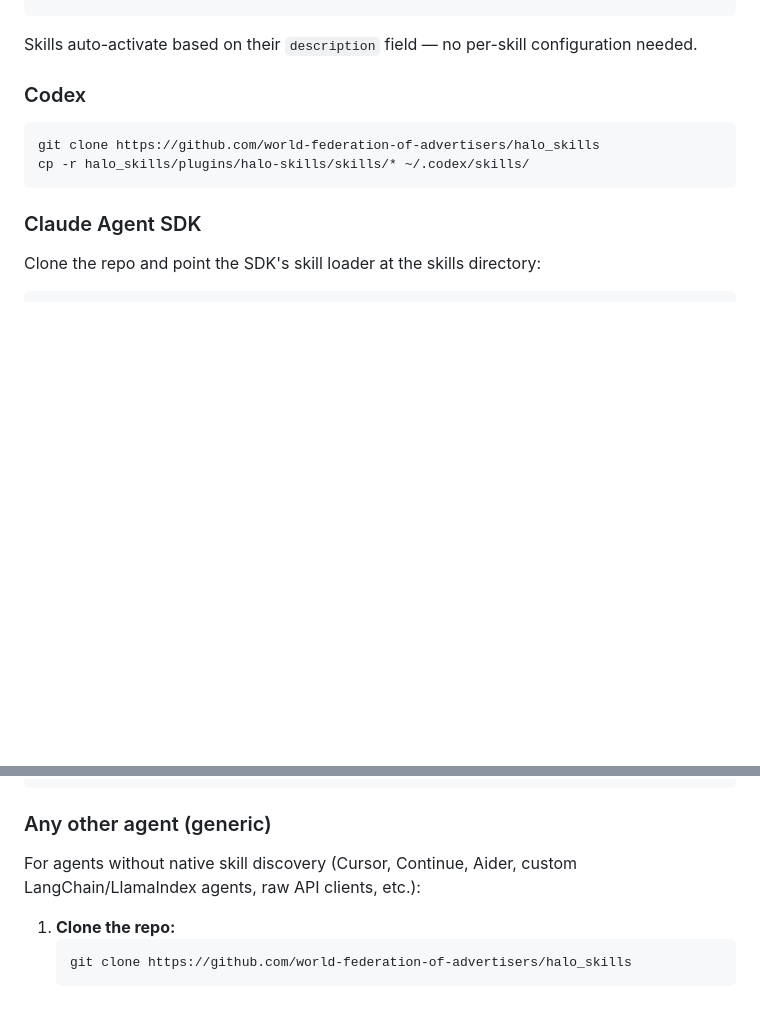
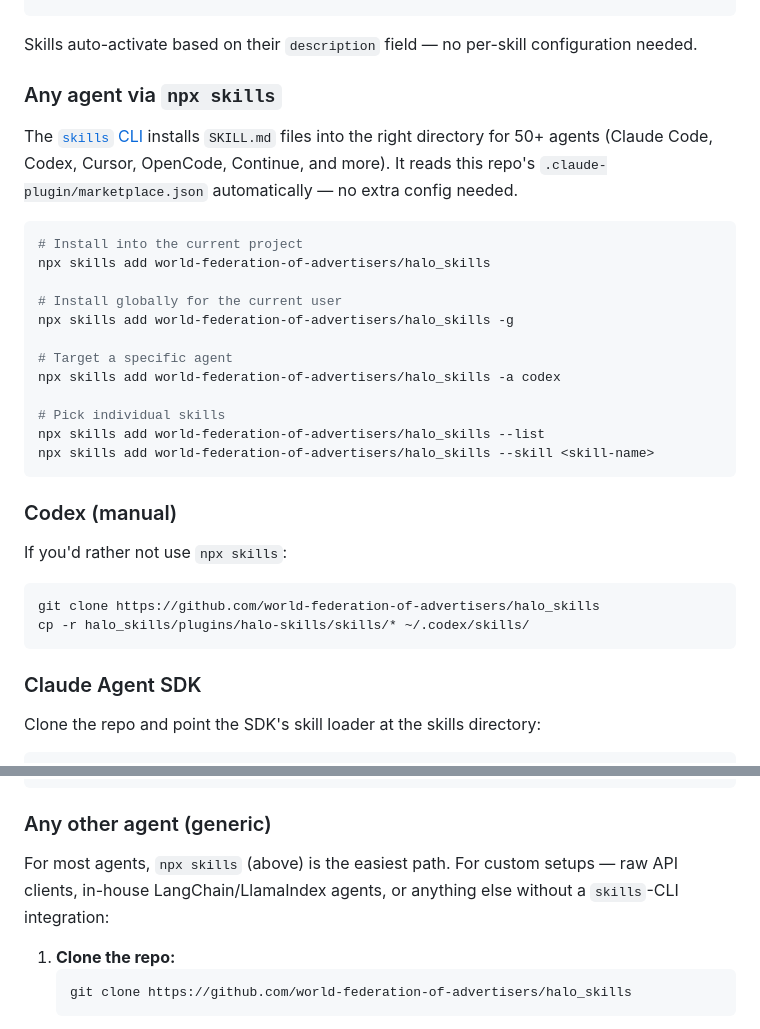
Before and after one commit to world-federation-of-advertisers/agent-toolkit, a Markdown page: README.md, 2 parts joined by grey strips. GitHub-like rendering; blank space fills up the shorter version.

Commit message:
docs: document npx skills installation
Adds an "Any agent via `npx skills`" section showing how vercel-labs/skills
discovers this repo via the existing .claude-plugin/marketplace.json and
installs skills into 50+ agents in one command. Renames the manual Codex
section and softens the generic-agent intro to point readers at npx skills
as the easy path.

````diff
--- a/README.md
+++ b/README.md
@@ -28,7 +28,28 @@ All skills live under `plugins/halo-skills/skills/<skill-name>/SKILL.md`. Each `
 
 Skills auto-activate based on their `description` field — no per-skill configuration needed.
 
-### Codex
+### Any agent via `npx skills`
+
+The [`skills` CLI](https://github.com/vercel-labs/skills) installs `SKILL.md` files into the right directory for 50+ agents (Claude Code, Codex, Cursor, OpenCode, Continue, and more). It reads this repo's `.claude-plugin/marketplace.json` automatically — no extra config needed.
+
+```bash
+# Install into the current project
+npx skills add world-federation-of-advertisers/halo_skills
+
+# Install globally for the current user
+npx skills add world-federation-of-advertisers/halo_skills -g
+
+# Target a specific agent
+npx skills add world-federation-of-advertisers/halo_skills -a codex
+
+# Pick individual skills
+npx skills add world-federation-of-advertisers/halo_skills --list
+npx skills add world-federation-of-advertisers/halo_skills --skill <skill-name>
+```
+
+### Codex (manual)
+
+If you'd rather not use `npx skills`:
 
 ```bash
 git clone https://github.com/world-federation-of-advertisers/halo_skills
@@ -52,7 +73,7 @@ options = ClaudeAgentOptions(
 
 ### Any other agent (generic)
 
-For agents without native skill discovery (Cursor, Continue, Aider, custom LangChain/LlamaIndex agents, raw API clients, etc.):
+For most agents, `npx skills` (above) is the easiest path. For custom setups — raw API clients, in-house LangChain/LlamaIndex agents, or anything else without a `skills`-CLI integration:
 
 1. **Clone the repo:**
    ```bash
````
